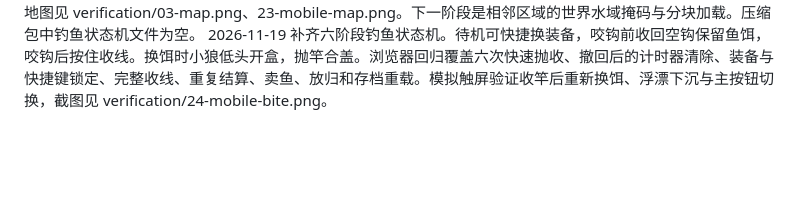
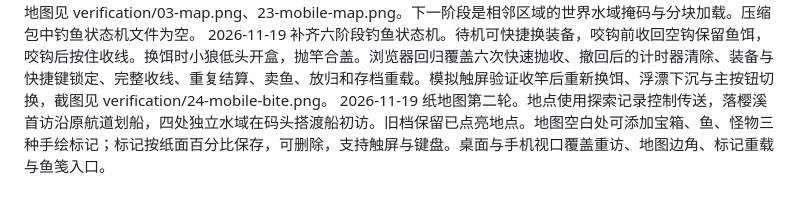
Before and after one commit to Qisi3344/huayue-ting, a Markdown page: progress.md, the part around the change. Rendered like a GitHub page; blank space fills up the shorter version.

```diff
--- a/progress.md
+++ b/progress.md
@@ -27,3 +27,4 @@ Original prompt: Hermes 里的小船钓鱼项目中途中断，继续原有工
 2026-11-18 先在芦眠浅湾实划至 (6.03,-8.07)，穿过旧瀑布空气墙后再扩展三处景观。萤瀑林同向划至岩前减速滑行；浅湾至落樱溪抵岸通过。水域参数见 data.js，边界距离见 navigation.js；scene.js 使用地点植被实例与山形，lake.js 依据同一边界着色浅滩。浏览器验收图 verification/biome-{reed,snow,falls}.png。
 2026-11-19 水域第一阶段与纸地图。扩大六地航行范围，主岸、沙洲与碰撞共享世界单位，边界用浅滩和礁石提示。地图点一次预览、再点出发，蓝色船标返航。靠岸才显示上下船，静止约 3.5 秒自动收桨。背包整合鱼笺、渔具铺、装备和设置，可点鱼篓或码头进入。桌面和模拟触屏已验证六地旅行、四向导航、地标选取、交易、放归、卖鱼与重载；纸地图见 verification/03-map.png、23-mobile-map.png。下一阶段是相邻区域的世界水域掩码与分块加载。压缩包中钓鱼状态机文件为空。
 2026-11-19 补齐六阶段钓鱼状态机。待机可快捷换装备，咬钩前收回空钩保留鱼饵，咬钩后按住收线。换饵时小狼低头开盒，抛竿合盖。浏览器回归覆盖六次快速抛收、撤回后的计时器清除、装备与快捷键锁定、完整收线、重复结算、卖鱼、放归和存档重载。模拟触屏验证收竿后重新换饵、浮漂下沉与主按钮切换，截图见 verification/24-mobile-bite.png。
+2026-11-19 纸地图第二轮。地点使用探索记录控制传送，落樱溪首访沿原航道划船，四处独立水域在码头搭渡船初访。旧档保留已点亮地点。地图空白处可添加宝箱、鱼、怪物三种手绘标记；标记按纸面百分比保存，可删除，支持触屏与键盘。桌面与手机视口覆盖重访、地图边角、标记重载与鱼笺入口。
```
Also changed, not shown: README.md (+1 -1 lines), verification/03-map.png, verification/23-mobile-map.png, 6 other files.
